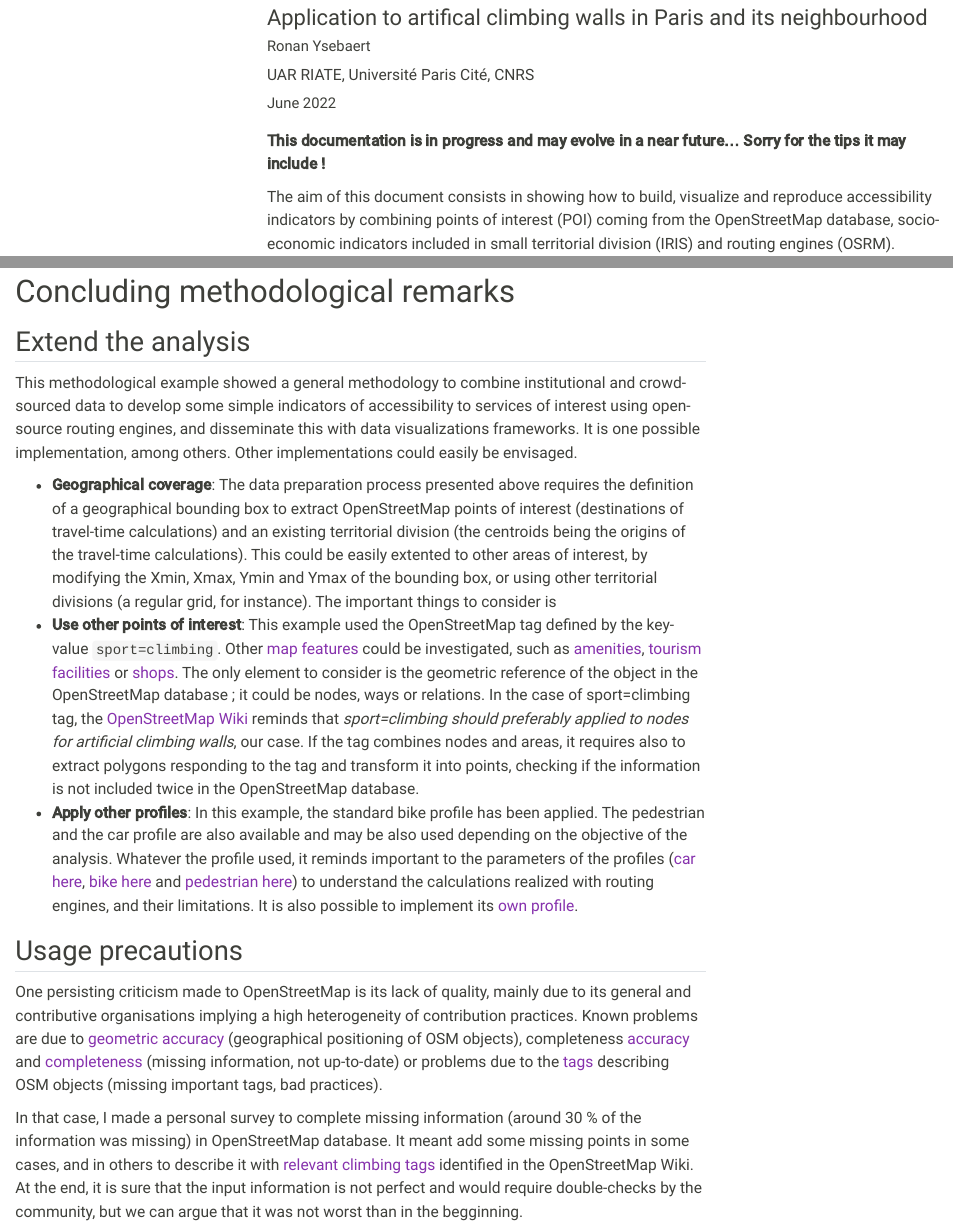
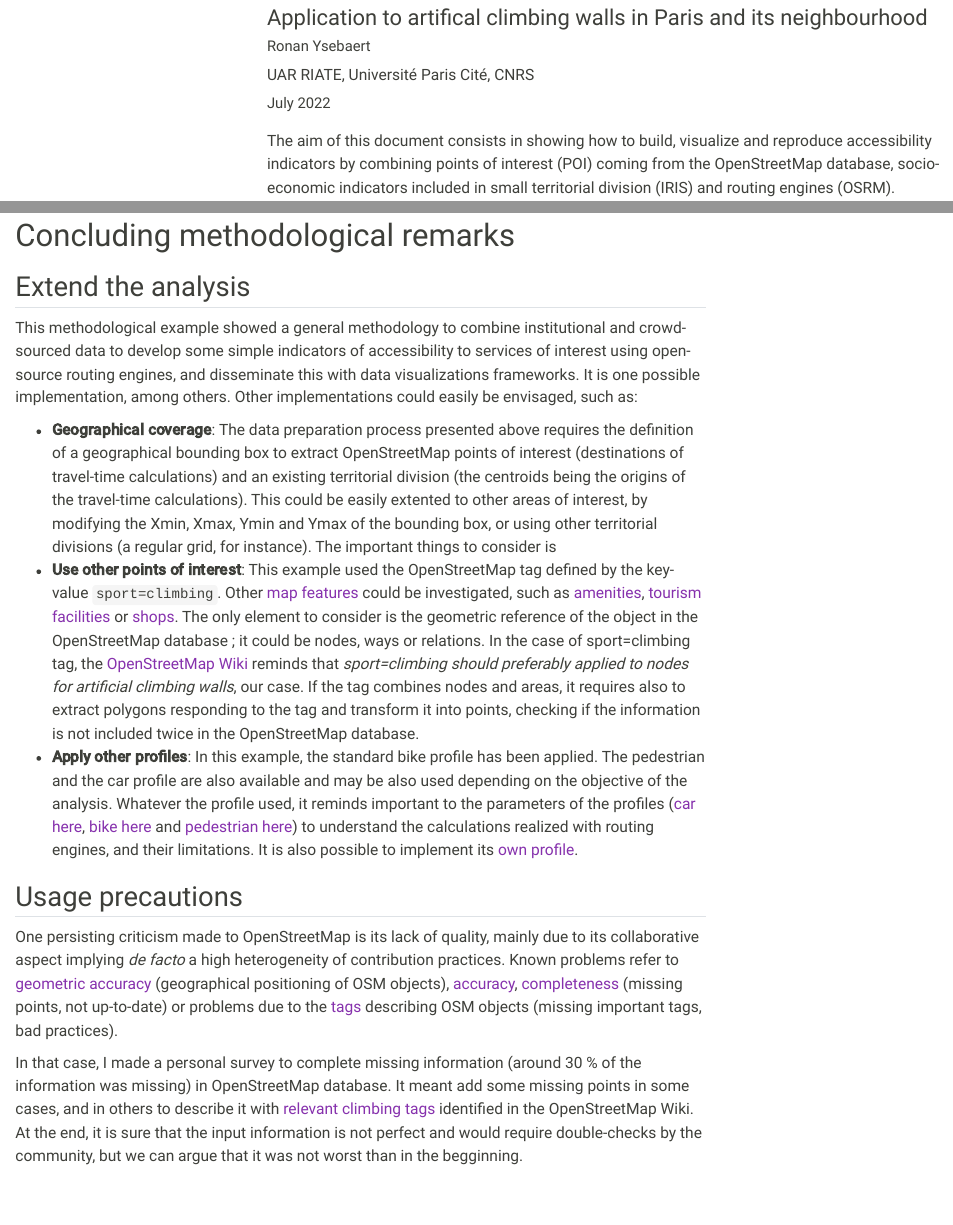
Before and after one commit to rysebaert/climbing_paris, a Quarto document (index.qmd): the page in a window 1100 px wide, from 120 px down, and a second part further down, joined at a grey line. Rendered offline with R 4.5, knitr and Pandoc in place of Quarto, with nearby package versions; some code elsewhere in the file could not run offline; menus at the side of the page are left out.

Commit message:
fix: some tips

```diff
--- a/index.qmd
+++ b/index.qmd
@@ -7,7 +7,7 @@ author:
     affiliation: UAR RIATE, Université Paris Cité, CNRS
     affiliation-url: https://riate.cnrs.fr/
 citation: true
-date: "June 2022"
+date: "July 2022"
 bibliography: bib.bib
 format:
   html:
@@ -20,8 +20,6 @@ format:
     css: "styles.css"
     linkcolor: "#8631ad"
 ---
-
-**This documentation is in progress and may evolve in a near future... Sorry for the tips it may include !**
 
 The aim of this document consists in showing how to build, visualize and reproduce accessibility indicators by combining points of interest (POI) coming from the OpenStreetMap database, socio-economic indicators included in small territorial division (IRIS) and routing engines (OSRM).
 
@@ -1779,7 +1777,7 @@ map6 = bertin.draw({
 
 ## Extend the analysis
 
-This methodological example showed a general methodology to combine institutional and crowd-sourced data to develop some simple indicators of accessibility to services of interest using open-source routing engines, and disseminate this with data visualizations frameworks. It is one possible implementation, among others. Other implementations could easily be envisaged.
+This methodological example showed a general methodology to combine institutional and crowd-sourced data to develop some simple indicators of accessibility to services of interest using open-source routing engines, and disseminate this with data visualizations frameworks. It is one possible implementation, among others. Other implementations could easily be envisaged, such as:
 
 - **Geographical coverage**: The data preparation process presented above requires the definition of a geographical bounding box to extract OpenStreetMap points of interest (destinations of travel-time calculations) and an existing territorial division (the centroids being the origins of the travel-time calculations). This could be easily extented to other areas of interest, by modifying the Xmin, Xmax, Ymin and Ymax of the bounding box, or using other territorial divisions (a regular grid, for instance). The important things to consider is
 - **Use other points of interest**:  This example used the OpenStreetMap tag defined by the key-value `sport=climbing`. Other [map features](https://wiki.openstreetmap.org/wiki/Map_features) could be investigated, such as [amenities](https://wiki.openstreetmap.org/wiki/Key:amenity), [tourism facilities](https://wiki.openstreetmap.org/wiki/Map_features#Tourism) or [shops](https://wiki.openstreetmap.org/wiki/Map_features#Shop). The only element to consider is the geometric reference of the object in the OpenStreetMap database ; it could be nodes, ways or relations. In the case of sport=climbing tag, the [OpenStreetMap Wiki](https://wiki.openstreetmap.org/wiki/Tag%3Asport%3Dclimbing) reminds that *sport=climbing should preferably applied to nodes for artificial climbing walls*, our case. If the tag combines nodes and areas, it requires also to extract polygons responding to the tag and transform it into points, checking if the information is not included twice in the OpenStreetMap database.
@@ -1788,8 +1786,7 @@ This methodological example showed a general methodology to combine institutiona
 
 ## Usage precautions
 
-One persisting criticism made to OpenStreetMap is its lack of quality, mainly due to its general and contributive organisations implying a high heterogeneity of contribution practices. Known problems are due to [geometric accuracy](https://wiki.openstreetmap.org/wiki/Accuracy) (geographical positioning of OSM objects), completeness
-[accuracy](https://wiki.openstreetmap.org/wiki/Accuracy) and [completeness](https://wiki.openstreetmap.org/wiki/Completeness) (missing information, not up-to-date) or problems due to the [tags](https://wiki.openstreetmap.org/wiki/Category:Tagging_Mistakes) describing OSM objects (missing important tags, bad practices).
+One persisting criticism made to OpenStreetMap is its lack of quality, mainly due to its collaborative aspect implying *de facto* a high heterogeneity of contribution practices. Known problems refer to [geometric accuracy](https://wiki.openstreetmap.org/wiki/Accuracy) (geographical positioning of OSM objects),  [accuracy](https://wiki.openstreetmap.org/wiki/Accuracy), [completeness](https://wiki.openstreetmap.org/wiki/Completeness) (missing points, not up-to-date) or problems due to the [tags](https://wiki.openstreetmap.org/wiki/Category:Tagging_Mistakes) describing OSM objects (missing important tags, bad practices).
 
 In that case, I made a personal survey to complete missing information (around 30 % of the information was missing) in OpenStreetMap database. It meant add some missing points in some cases, and in others to describe it with [relevant climbing tags](https://wiki.openstreetmap.org/wiki/Climbing) identified in the OpenStreetMap Wiki. At the end, it is sure that the input information is not perfect and would require double-checks by the community, but we can argue that it was not worst than in the begginning.
 
```
Also changed, not shown: index.html, 1 other file.
